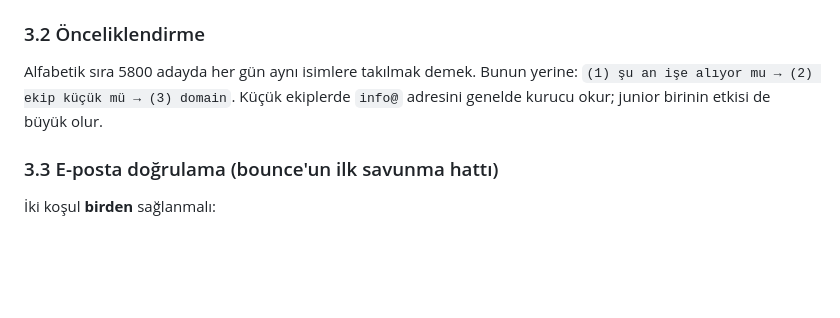
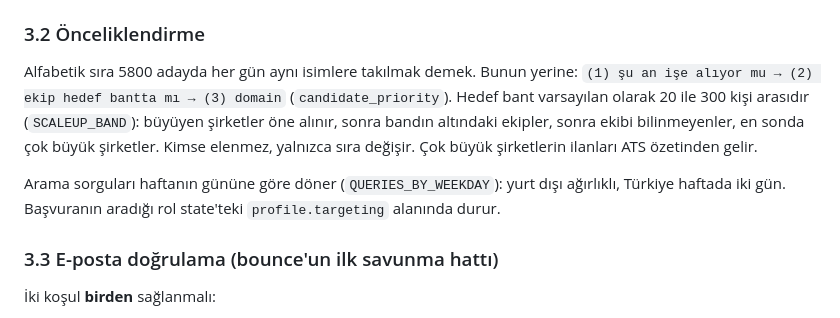
Before and after one commit to tarikdeveci/outreachos, a Markdown page: ARCHITECTURE.md, the part around the change. Drawn GitHub-style; blank space fills up the shorter version.

Commit message:
docs: önceliklendirme ve arama rotasyonu yeni davranışa göre güncellendi

```diff
--- a/ARCHITECTURE.md
+++ b/ARCHITECTURE.md
@@ -87,8 +87,13 @@ Havuz ayrı bir scriptle (`refresh_pool.py`) periyodik beslenir; günlük run ha
 
 ### 3.2 Önceliklendirme
 Alfabetik sıra 5800 adayda her gün aynı isimlere takılmak demek. Bunun yerine:
-`(1) şu an işe alıyor mu → (2) ekip küçük mü → (3) domain`. Küçük ekiplerde `info@` adresini
-genelde kurucu okur; junior birinin etkisi de büyük olur.
+`(1) şu an işe alıyor mu → (2) ekip hedef bantta mı → (3) domain` (`candidate_priority`).
+Hedef bant varsayılan olarak 20 ile 300 kişi arasıdır (`SCALEUP_BAND`): büyüyen şirketler öne
+alınır, sonra bandın altındaki ekipler, sonra ekibi bilinmeyenler, en sonda çok büyük şirketler.
+Kimse elenmez, yalnızca sıra değişir. Çok büyük şirketlerin ilanları ATS özetinden gelir.
+
+Arama sorguları haftanın gününe göre döner (`QUERIES_BY_WEEKDAY`): yurt dışı ağırlıklı, Türkiye
+haftada iki gün. Başvuranın aradığı rol state'teki `profile.targeting` alanında durur.
 
 ### 3.3 E-posta doğrulama (bounce'un ilk savunma hattı)
 İki koşul **birden** sağlanmalı:
```
